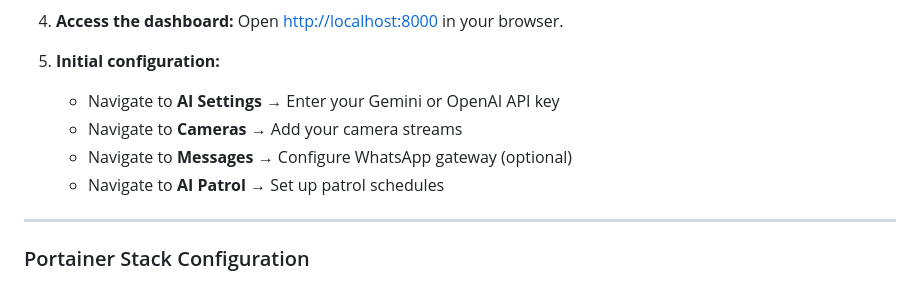
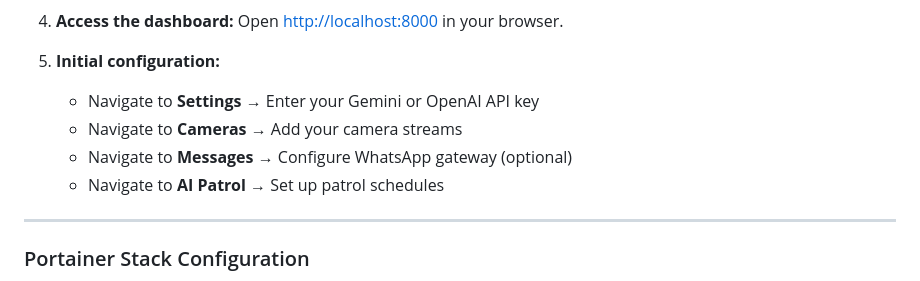
Before and after one commit to mniroy/velovision, a Markdown page: README.md, the part around the change printed below. Drawn GitHub-style.

```diff
--- a/README.md
+++ b/README.md
@@ -125,10 +122,10 @@ A self-hosted, Docker-based surveillance platform with multi-camera management,
    Open [http://localhost:8000](http://localhost:8000) in your browser.
 
 5. **Initial configuration:**
-   - Navigate to **AI Settings** → Enter your Gemini or OpenAI API key
-   - Navigate to **Cameras** → Add your camera streams
-   - Navigate to **Messages** → Configure WhatsApp gateway (optional)
-   - Navigate to **AI Patrol** → Set up patrol schedules
+    - Navigate to **Settings** → Enter your Gemini or OpenAI API key
+    - Navigate to **Cameras** → Add your camera streams
+    - Navigate to **Messages** → Configure WhatsApp gateway (optional)
+    - Navigate to **AI Patrol** → Set up patrol schedules
 
 ---
 
```
Also changed, not shown: other parts of README.md (+36 -12 lines).
